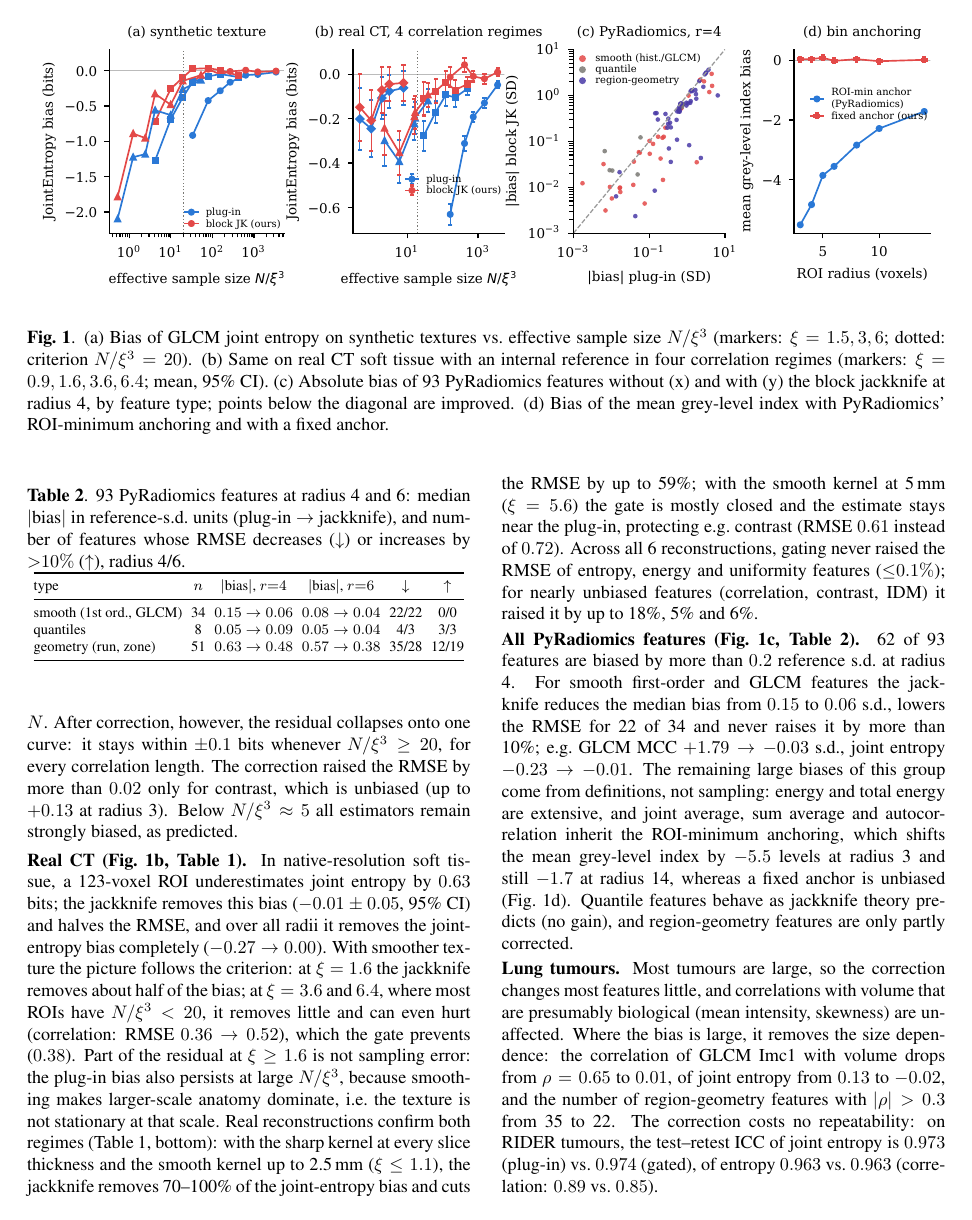
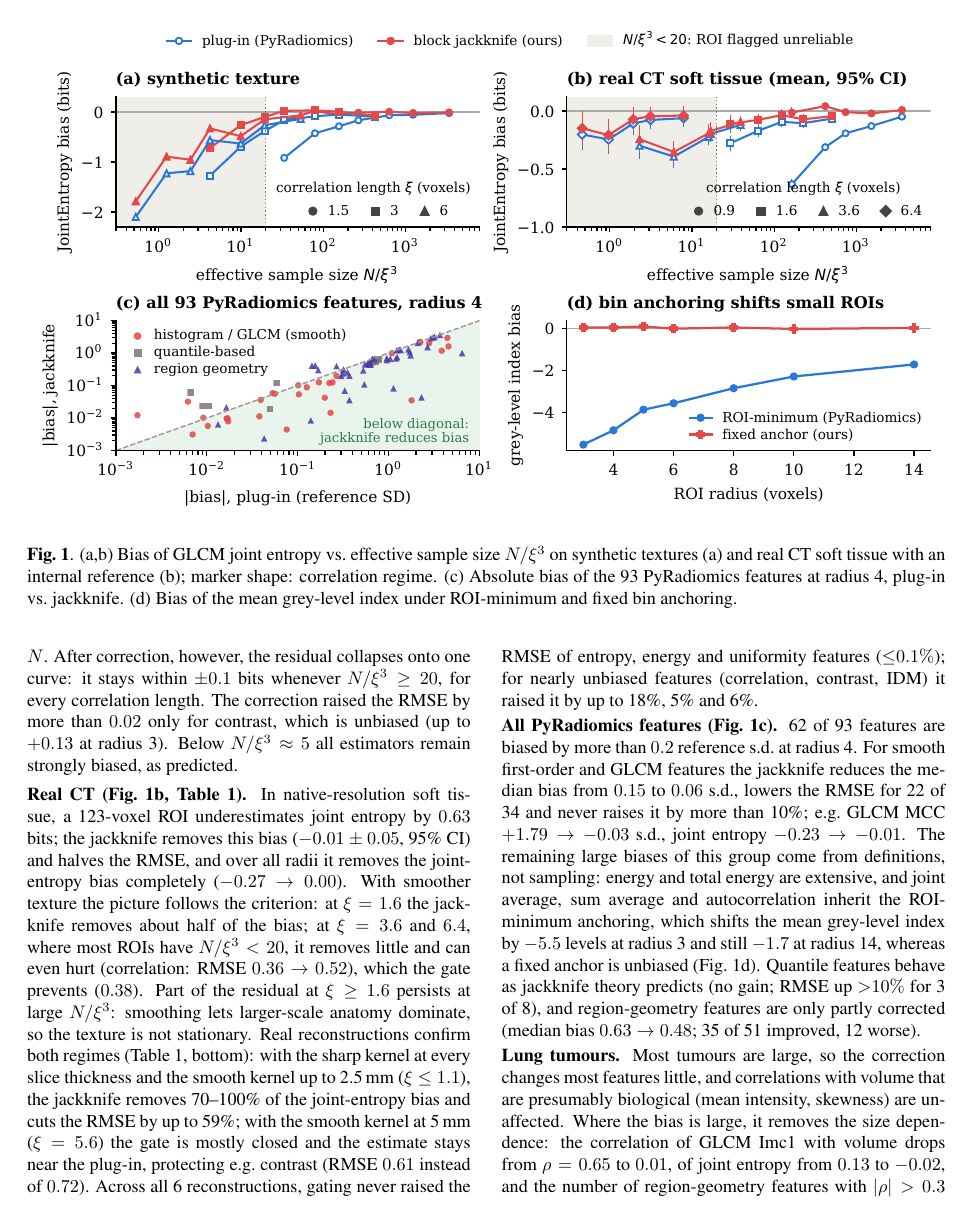
Before and after one commit to Peter-Zsoldos/isbi2027-texture-bias, a LaTeX paper (paper/main.tex): page 3 of 4. Compiled offline with pdfLaTeX.

Commit message:
Author/funding; 2x2 Figure 1 with shared legend; fold Table 2 into text
Co-Authored-By: Claude Opus 5.5 <noreply@anthropic.com>

```diff
--- a/paper/main.tex
+++ b/paper/main.tex
@@ -6,8 +6,8 @@
 \setlength{\emergencystretch}{1.5em}
 
 \title{Small regions look homogeneous: finite-sample bias of radiomic texture features and a model-free block-jackknife correction}
-\name{Anonymous Author(s)}
-\address{Affiliation}
+\name{Peter Zsoldos}
+\address{Tampere University, Tampere, Finland}
 
 \begin{document}
 \maketitle
@@ -61,7 +61,7 @@ cancels the $c/N$ term for any $c$, because deleting a contiguous block reduces
 \begin{figure*}[t]
 \centering
 \includegraphics[width=\textwidth]{figures/fig_main.pdf}
-\caption{(a) Bias of GLCM joint entropy on synthetic textures vs.\ effective sample size $N/\xi^3$ (markers: $\xi=1.5,3,6$; dotted: criterion $N/\xi^3=20$). (b) Same on real CT soft tissue with an internal reference in four correlation regimes (markers: $\xi=0.9,1.6,3.6,6.4$; mean, 95\% CI). (c) Absolute bias of 93 PyRadiomics features without (x) and with (y) the block jackknife at radius 4, by feature type; points below the diagonal are improved. (d) Bias of the mean grey-level index with PyRadiomics' ROI-minimum anchoring and with a fixed anchor.}
+\caption{(a,b) Bias of GLCM joint entropy vs.\ effective sample size $N/\xi^3$ on synthetic textures (a) and real CT soft tissue with an internal reference (b); marker shape: correlation regime. (c) Absolute bias of the 93 PyRadiomics features at radius 4, plug-in vs.\ jackknife. (d) Bias of the mean grey-level index under ROI-minimum and fixed bin anchoring.}
 \label{fig:main}
 \end{figure*}
 
@@ -93,29 +93,13 @@ smooth, 5\,mm (5.6) & 32\% & $-0.39/-0.31/-0.37$ & $0.63/0.60/0.62$\\
 \end{tabular}
 \end{table}
 
-\begin{table}[t]
-\centering\footnotesize
-\caption{93 PyRadiomics features at radius 4 and 6: median $|$bias$|$ in reference-s.d.\ units (plug-in $\to$ jackknife), and number of features whose RMSE decreases ($\downarrow$) or increases by ${>}10\%$ ($\uparrow$), radius 4/6.}
-\label{tab:types}
-\setlength{\tabcolsep}{2.4pt}
-\begin{tabular}{@{}lccccc@{}}
-\toprule
-type & $n$ & $|$bias$|$, $r{=}4$ & $|$bias$|$, $r{=}6$ & $\downarrow$ & $\uparrow$\\
-\midrule
-smooth (1st ord., GLCM) & 34 & $0.15\to0.06$ & $0.08\to0.04$ & 22/22 & 0/0\\
-quantiles & 8 & $0.05\to0.09$ & $0.05\to0.04$ & 4/3 & 3/3\\
-geometry (run, zone) & 51 & $0.63\to0.48$ & $0.57\to0.38$ & 35/28 & 12/19\\
-\bottomrule
-\end{tabular}
-\end{table}
-
 \section{Results}
 \label{sec:results}
 \noindent\textbf{Synthetic textures (Fig.~\ref{fig:main}a).} Plug-in joint entropy is biased by up to $-2.1$ bits and still by $-0.02$ to $-0.14$ bits at $11{,}500$ voxels. The plug-in bias does not depend on $N/\xi^3$ alone, since sparse co-occurrence matrices add a term in the raw $N$. After correction, however, the residual collapses onto one curve: it stays within $\pm0.1$ bits whenever $N/\xi^3\ge20$, for every correlation length. The correction raised the RMSE by more than $0.02$ only for contrast, which is unbiased (up to $+0.13$ at radius 3). Below $N/\xi^3\approx5$ all estimators remain strongly biased, as predicted.
 
-\noindent\textbf{Real CT (Fig.~\ref{fig:main}b, Table~\ref{tab:real}).} In native-resolution soft tissue, a 123-voxel ROI underestimates joint entropy by $0.63$ bits; the jackknife removes this bias ($-0.01\pm0.05$, 95\% CI) and halves the RMSE, and over all radii it removes the joint-entropy bias completely ($-0.27\to0.00$). With smoother texture the picture follows the criterion: at $\xi=1.6$ the jackknife removes about half of the bias; at $\xi=3.6$ and $6.4$, where most ROIs have $N/\xi^3<20$, it removes little and can even hurt (correlation: RMSE $0.36\to0.52$), which the gate prevents ($0.38$). Part of the residual at $\xi\ge1.6$ is not sampling error: the plug-in bias also persists at large $N/\xi^3$, because smoothing makes larger-scale anatomy dominate, i.e.\ the texture is not stationary at that scale. Real reconstructions confirm both regimes (Table~\ref{tab:real}, bottom): with the sharp kernel at every slice thickness and the smooth kernel up to 2.5\,mm ($\xi\le1.1$), the jackknife removes 70--100\% of the joint-entropy bias and cuts the RMSE by up to 59\%; with the smooth kernel at 5\,mm ($\xi=5.6$) the gate is mostly closed and the estimate stays near the plug-in, protecting e.g.\ contrast (RMSE $0.61$ instead of $0.72$). Across all 6 reconstructions, gating never raised the RMSE of entropy, energy and uniformity features (${\le}0.1\%$); for nearly unbiased features (correlation, contrast, IDM) it raised it by up to 18\%, 5\% and 6\%.
+\noindent\textbf{Real CT (Fig.~\ref{fig:main}b, Table~\ref{tab:real}).} In native-resolution soft tissue, a 123-voxel ROI underestimates joint entropy by $0.63$ bits; the jackknife removes this bias ($-0.01\pm0.05$, 95\% CI) and halves the RMSE, and over all radii it removes the joint-entropy bias completely ($-0.27\to0.00$). With smoother texture the picture follows the criterion: at $\xi=1.6$ the jackknife removes about half of the bias; at $\xi=3.6$ and $6.4$, where most ROIs have $N/\xi^3<20$, it removes little and can even hurt (correlation: RMSE $0.36\to0.52$), which the gate prevents ($0.38$). Part of the residual at $\xi\ge1.6$ persists at large $N/\xi^3$: smoothing lets larger-scale anatomy dominate, so the texture is not stationary. Real reconstructions confirm both regimes (Table~\ref{tab:real}, bottom): with the sharp kernel at every slice thickness and the smooth kernel up to 2.5\,mm ($\xi\le1.1$), the jackknife removes 70--100\% of the joint-entropy bias and cuts the RMSE by up to 59\%; with the smooth kernel at 5\,mm ($\xi=5.6$) the gate is mostly closed and the estimate stays near the plug-in, protecting e.g.\ contrast (RMSE $0.61$ instead of $0.72$). Across all 6 reconstructions, gating never raised the RMSE of entropy, energy and uniformity features (${\le}0.1\%$); for nearly unbiased features (correlation, contrast, IDM) it raised it by up to 18\%, 5\% and 6\%.
 
-\noindent\textbf{All PyRadiomics features (Fig.~\ref{fig:main}c, Table~\ref{tab:types}).} 62 of 93 features are biased by more than $0.2$ reference s.d.\ at radius 4. For smooth first-order and GLCM features the jackknife reduces the median bias from $0.15$ to $0.06$ s.d., lowers the RMSE for 22 of 34 and never raises it by more than 10\%; e.g.\ GLCM MCC $+1.79\to-0.03$ s.d., joint entropy $-0.23\to-0.01$. The remaining large biases of this group come from definitions, not sampling: energy and total energy are extensive, and joint average, sum average and autocorrelation inherit the ROI-minimum anchoring, which shifts the mean grey-level index by $-5.5$ levels at radius 3 and still $-1.7$ at radius 14, whereas a fixed anchor is unbiased (Fig.~\ref{fig:main}d). Quantile features behave as jackknife theory predicts (no gain), and region-geometry features are only partly corrected.
+\noindent\textbf{All PyRadiomics features (Fig.~\ref{fig:main}c).} 62 of 93 features are biased by more than $0.2$ reference s.d.\ at radius 4. For smooth first-order and GLCM features the jackknife reduces the median bias from $0.15$ to $0.06$ s.d., lowers the RMSE for 22 of 34 and never raises it by more than 10\%; e.g.\ GLCM MCC $+1.79\to-0.03$ s.d., joint entropy $-0.23\to-0.01$. The remaining large biases of this group come from definitions, not sampling: energy and total energy are extensive, and joint average, sum average and autocorrelation inherit the ROI-minimum anchoring, which shifts the mean grey-level index by $-5.5$ levels at radius 3 and still $-1.7$ at radius 14, whereas a fixed anchor is unbiased (Fig.~\ref{fig:main}d). Quantile features behave as jackknife theory predicts (no gain; RMSE up ${>}10\%$ for 3 of 8), and region-geometry features are only partly corrected (median bias $0.63\to0.48$; 35 of 51 improved, 12 worse).
 
 \noindent\textbf{Lung tumours.} Most tumours are large, so the correction changes most features little, and correlations with volume that are presumably biological (mean intensity, skewness) are unaffected. Where the bias is large, it removes the size dependence: the correlation of GLCM Imc1 with volume drops from $\rho=0.65$ to $0.01$, of joint entropy from $0.13$ to $-0.02$, and the number of region-geometry features with $|\rho|>0.3$ from 35 to 22. The correction costs no repeatability: on RIDER tumours, the test--retest ICC of joint entropy is $0.973$ (plug-in) vs.\ $0.974$ (gated), of entropy $0.963$ vs.\ $0.963$ (correlation: $0.89$ vs.\ $0.85$).
 
```
Also changed, not shown: paper/refs.bib (+1 -1 lines), README.md, paper/figures/fig_main.pdf, paper/main.tex (2 more changed lines), 1 other file.
